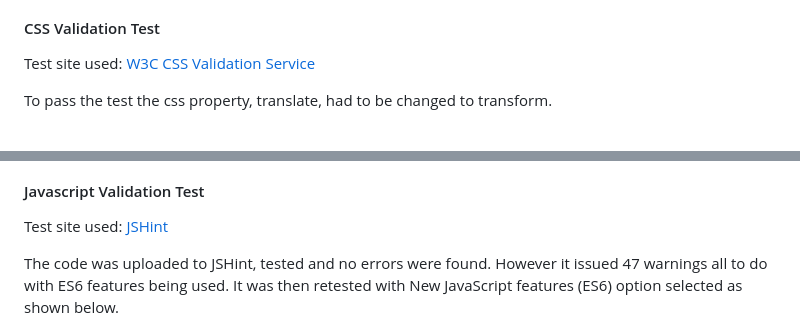
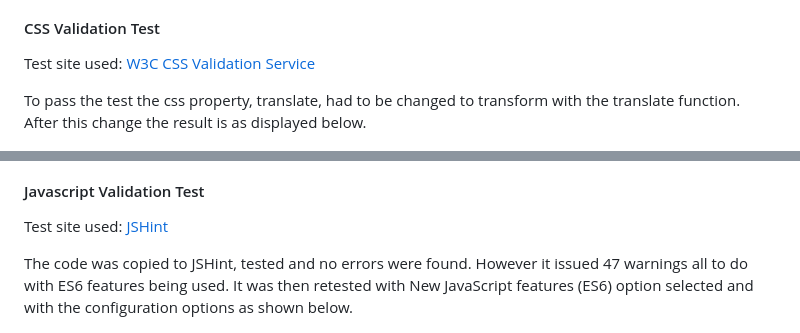
Before and after one commit to redfoxofwealden/oxnead-pub-quiz, a Markdown page: README.md, 2 parts joined by grey strips. GitHub-like rendering.

```diff
--- a/README.md
+++ b/README.md
@@ -106,7 +106,7 @@ No errors were found however six warnings have issued: most to do with empty hea
 
 Test site used: [W3C CSS Validation Service](https://jigsaw.w3.org/css-validator/#validate_by_input)
 
-To pass the test the css property, translate, had to be changed to transform.
+To pass the test the css property, translate, had to be changed to transform with the translate function. After this change the result is as displayed below.
 
   ![css validation test result](readme/w3c-css-validation-test-result.png)
 
@@ -114,7 +114,7 @@ To pass the test the css property, translate, had to be changed to transform.
 
 Test site used: [JSHint](https://jshint.com/)
 
-The code was uploaded to JSHint, tested and no errors were found. However it issued 47 warnings all to do with ES6 features being used. It was then retested with New JavaScript features (ES6) option selected as shown below.
+The code was copied to JSHint, tested and no errors were found. However it issued 47 warnings all to do with ES6 features being used. It was then retested with New JavaScript features (ES6) option selected and with the configuration options as shown below.
 
 ![ES6 compatibilty set](readme/jshint-configurations.png)
 
```
Also changed, not shown: other parts of README.md (+7 -7 lines).
